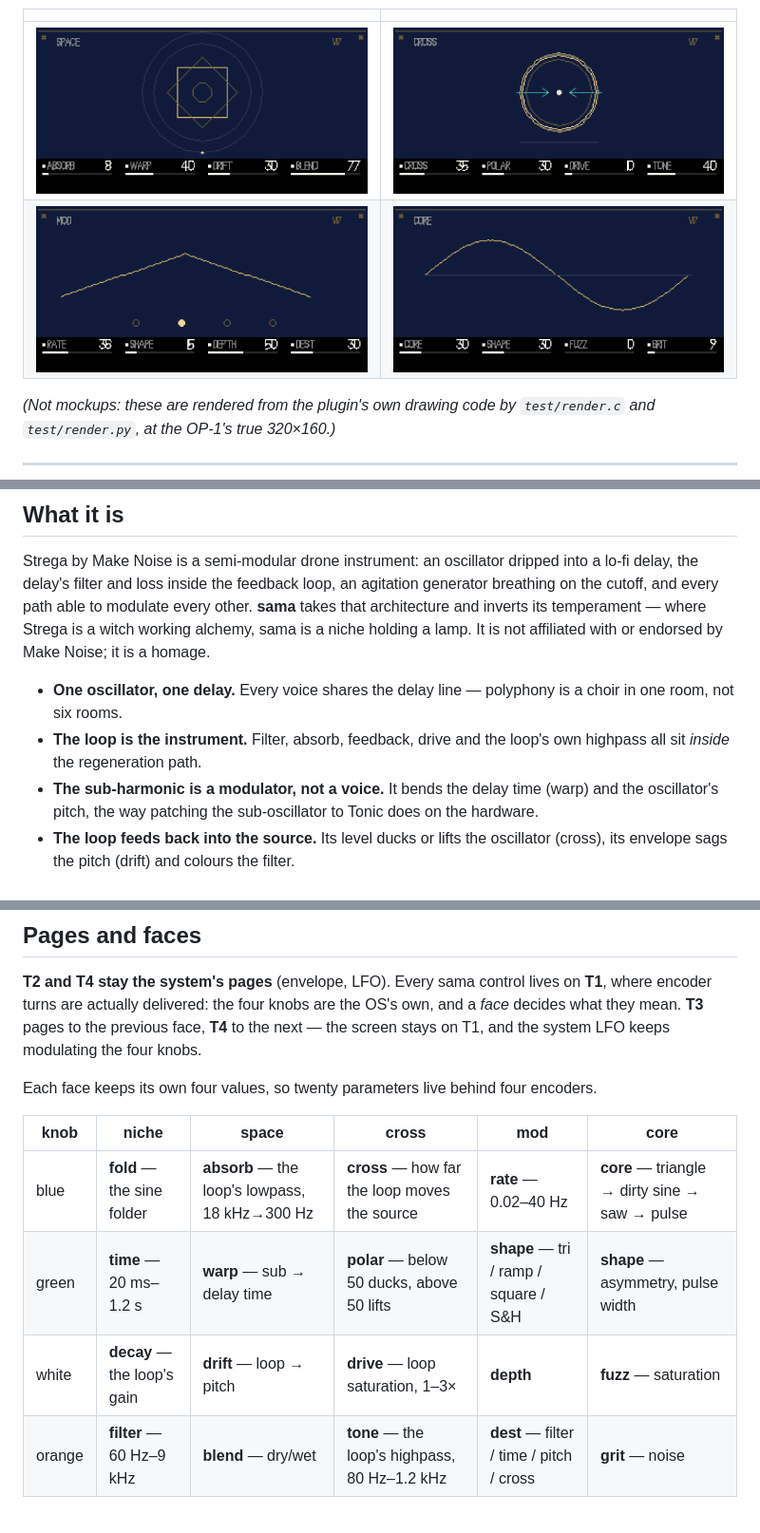
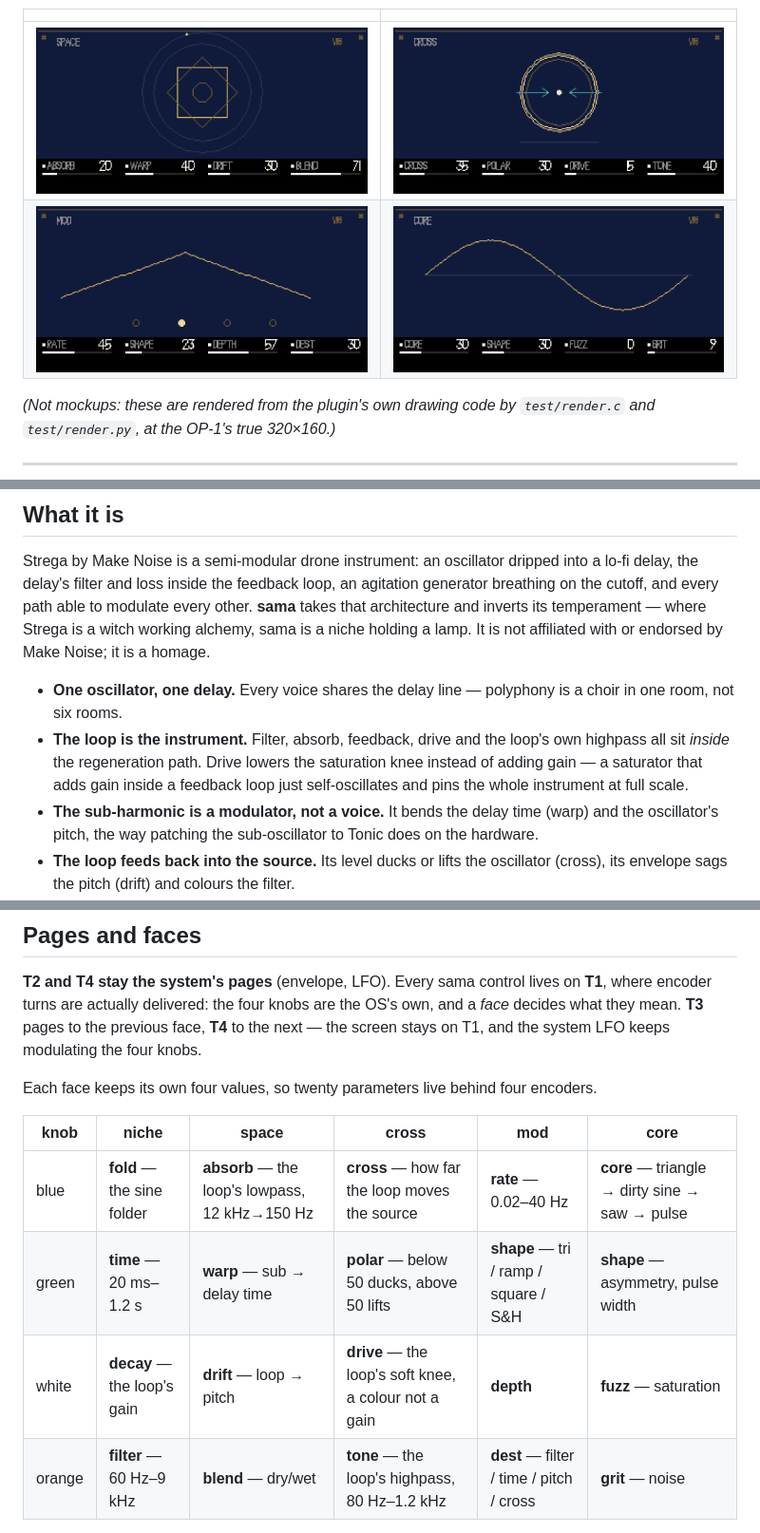
Before and after one commit to doo-nothing/sama, a Markdown page: README.md, 3 parts joined by grey strips. Shown at 95% size. Drawn GitHub-style; pictures changed too: art/core.png, art/cross.png, art/mod.png.

```diff
--- a/README.md
+++ b/README.md
@@ -34,7 +34,9 @@ a lamp. It is not affiliated with or endorsed by Make Noise; it is a homage.
 - **One oscillator, one delay.** Every voice shares the delay line — polyphony is a choir in
   one room, not six rooms.
 - **The loop is the instrument.** Filter, absorb, feedback, drive and the loop's own highpass
-  all sit *inside* the regeneration path.
+  all sit *inside* the regeneration path. Drive lowers the saturation knee instead of adding
+  gain — a saturator that adds gain inside a feedback loop just self-oscillates and pins the
+  whole instrument at full scale.
 - **The sub-harmonic is a modulator, not a voice.** It bends the delay time (warp) and the
   oscillator's pitch, the way patching the sub-oscillator to Tonic does on the hardware.
 - **The loop feeds back into the source.** Its level ducks or lifts the oscillator (cross),
@@ -51,9 +53,9 @@ Each face keeps its own four values, so twenty parameters live behind four encod
 
 | knob | niche | space | cross | mod | core |
 |---|---|---|---|---|---|
-| blue | **fold** — the sine folder | **absorb** — the loop's lowpass, 18 kHz→300 Hz | **cross** — how far the loop moves the source | **rate** — 0.02–40 Hz | **core** — triangle → dirty sine → saw → pulse |
+| blue | **fold** — the sine folder | **absorb** — the loop's lowpass, 12 kHz→150 Hz | **cross** — how far the loop moves the source | **rate** — 0.02–40 Hz | **core** — triangle → dirty sine → saw → pulse |
 | green | **time** — 20 ms–1.2 s | **warp** — sub → delay time | **polar** — below 50 ducks, above 50 lifts | **shape** — tri / ramp / square / S&H | **shape** — asymmetry, pulse width |
-| white | **decay** — the loop's gain | **drift** — loop → pitch | **drive** — loop saturation, 1–3× | **depth** | **fuzz** — saturation |
+| white | **decay** — the loop's gain | **drift** — loop → pitch | **drive** — the loop's soft knee, a colour not a gain | **depth** | **fuzz** — saturation |
 | orange | **filter** — 60 Hz–9 kHz | **blend** — dry/wet | **tone** — the loop's highpass, 80 Hz–1.2 kHz | **dest** — filter / time / pitch / cross | **grit** — noise |
 
 ## Install
```
Also changed, not shown: CHANGELOG.md (+14 -0 lines), art/niche.png, 4 other files.
